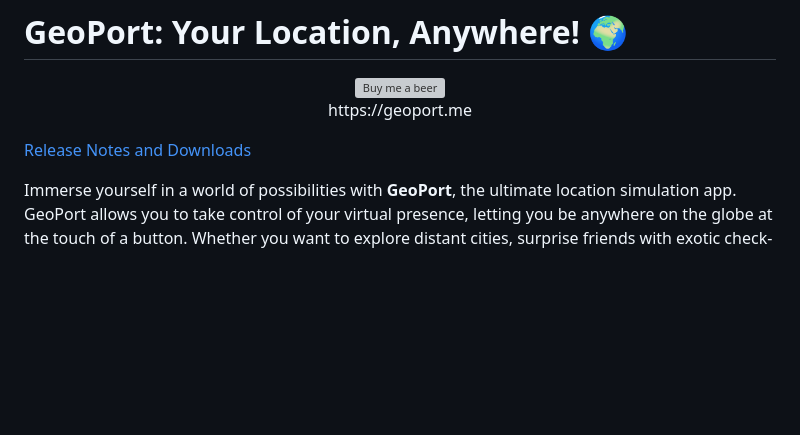
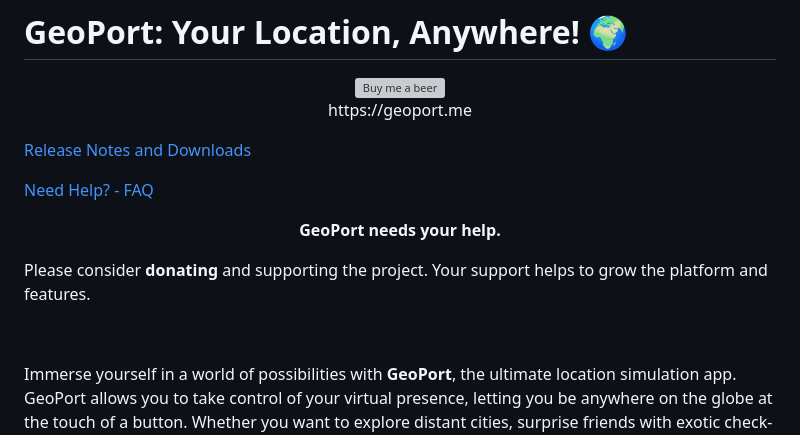
Before and after one commit to davesc63/GeoPort, a Markdown page: README.md, the part around the change. Rendered like a GitHub page; blank space fills up the shorter version; grey boxes are pictures that could not be loaded.

```diff
--- a/README.md
+++ b/README.md
@@ -10,7 +10,11 @@
 
 
 
-<a href="https://github.com/davesc63/GeoPort/releases/tag/v2.1">Release Notes and Downloads</a>
+<a href="https://github.com/davesc63/GeoPort/releases/tag/v2.1">Release Notes and Downloads</a><br><p>
+<a href="https://github.com/davesc63/GeoPort/blob/main/FAQ.md">Need Help? - FAQ</a><br><p>
+
+<p align="center"><strong>GeoPort needs your help.</p></strong> </p>
+Please consider <strong>donating</strong> and supporting the project. Your support helps to grow the platform and features.<br><p></p><br><p></p>
 
 
 Immerse yourself in a world of possibilities with **GeoPort**, the ultimate location simulation app. GeoPort allows you to take control of your virtual presence, letting you be anywhere on the globe at the touch of a button. Whether you want to explore distant cities, surprise friends with exotic check-ins, or test location-based apps, GeoPort is your passport to a limitless world.
```
